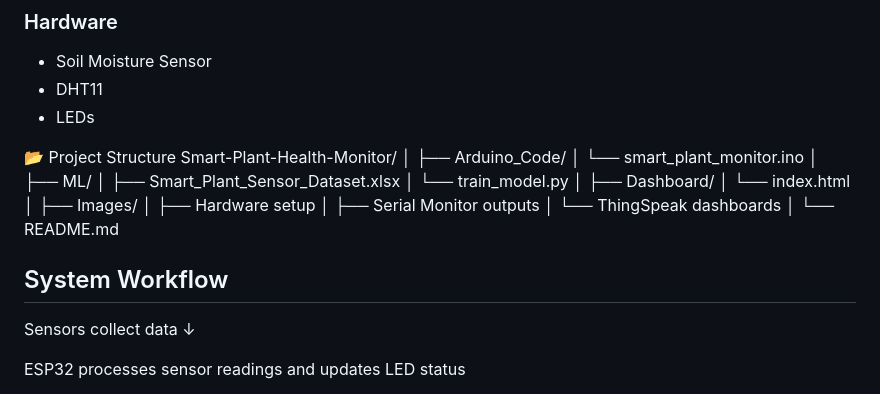
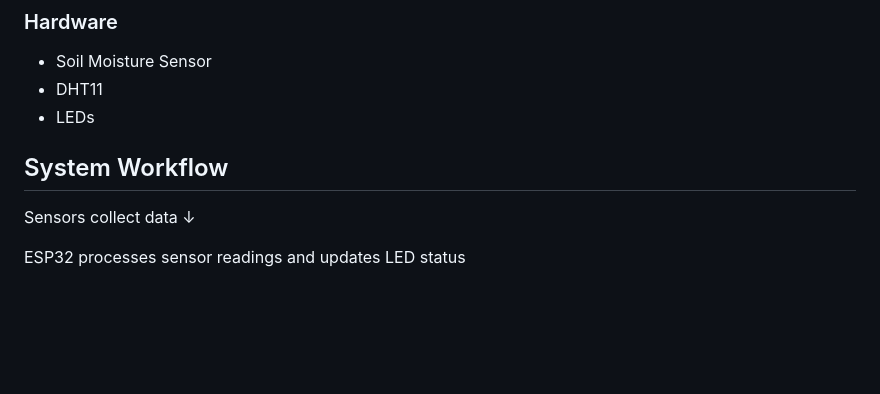
Before and after one commit to rmanasvi2006/Smart-Plant-Health-Monitor, a Markdown page: README.md, the part around the change. Drawn GitHub-style; blank space fills up the shorter version.

Commit message:
Update README to reflect system workflow
Removed project structure section and added system workflow.

```diff
--- a/README.md
+++ b/README.md
@@ -45,27 +45,7 @@ Enable data-driven plant care
 - DHT11
 - LEDs
 
- 📂 Project Structure
-Smart-Plant-Health-Monitor/
-│
-├── Arduino_Code/
-│   └── smart_plant_monitor.ino
-│
-├── ML/
-│   ├── Smart_Plant_Sensor_Dataset.xlsx
-│   └── train_model.py
-│
-├── Dashboard/
-│   └── index.html
-│
-├── Images/
-│   ├── Hardware setup
-│   ├── Serial Monitor outputs
-│   └── ThingSpeak dashboards
-│
-└── README.md
-
-## System Workflow
+ ## System Workflow
 
 Sensors collect data
 ↓
```
